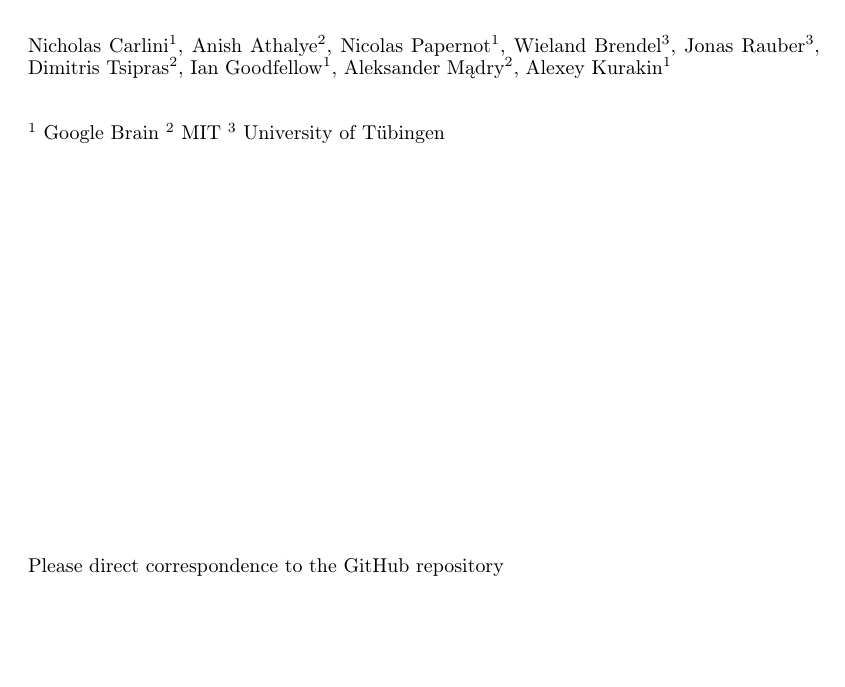
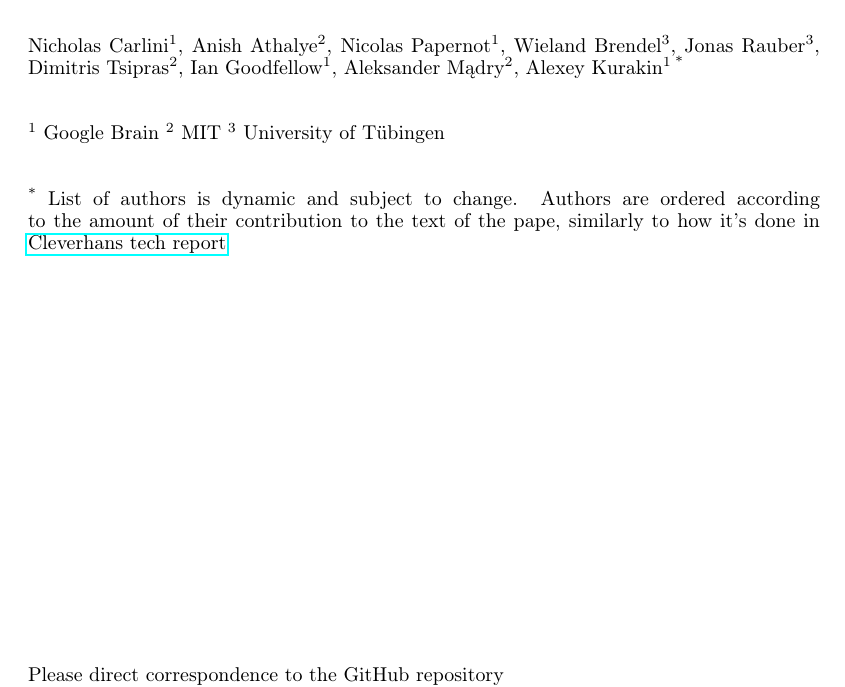
Before and after one commit to evaluating-adversarial-robustness/adv-eval-paper, a LaTeX paper (paper.tex): part of page 1 of 24, cut so that both start at the same text, the shorter picture padded with empty space. Compiled offline with pdfLaTeX.

Commit message:
Adding Alex, addding explanation of list of contributors

```diff
--- a/paper.tex
+++ b/paper.tex
@@ -11,6 +11,7 @@
 \usepackage{url}
 %\usepackage{titling}
 \usepackage{fancyhdr}
+\usepackage{hyperref}
 
 \newcommand\hr{\par\vspace{-.5\ht\strutbox}\noindent\hrulefill\par}
 
@@ -37,14 +38,20 @@
   Dimitris Tsipras\textsuperscript{2},
   Ian Goodfellow\textsuperscript{1},
   Aleksander M\k{a}dry\textsuperscript{2},
-  Alexey Kurakin\textsuperscript{1}
+  Alexey Kurakin\textsuperscript{1}\,\textsuperscript{*}
   \\
   \noindent \\
   \noindent \\
   \textsuperscript{1} Google Brain
   \textsuperscript{2} MIT
   \textsuperscript{3} University of T\"ubingen
-
+  \\
+  \noindent \\
+  \noindent \\
+  \textsuperscript{*} List of authors is dynamic and subject to change.
+  Authors are ordered according to the amount of their contribution
+  to the text of the pape, similarly to how it's done in
+  \href{https://github.com/tensorflow/cleverhans#authors}{Cleverhans tech report}
 
 
 \vspace{20em}
```
Also changed, not shown: README.md.
